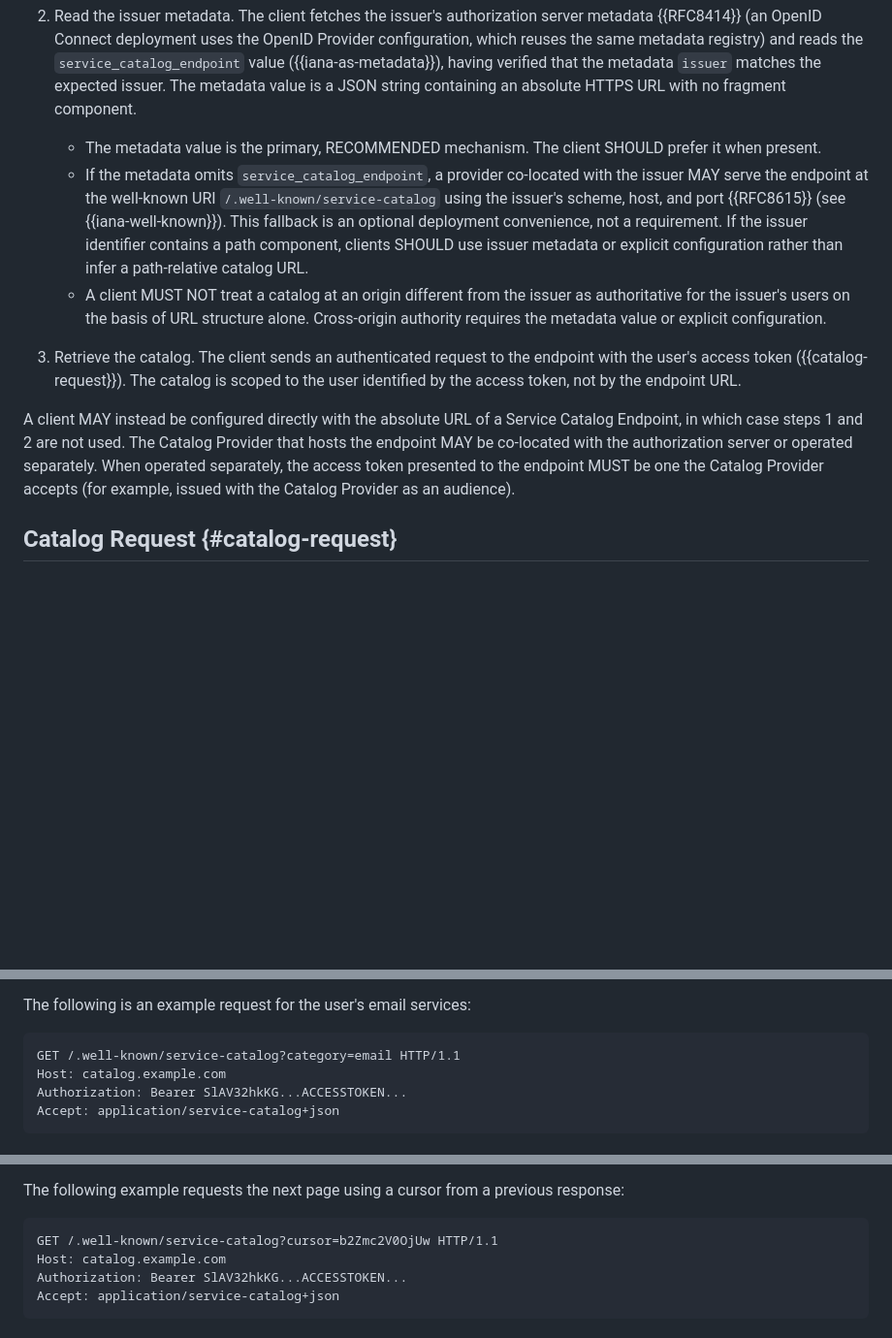
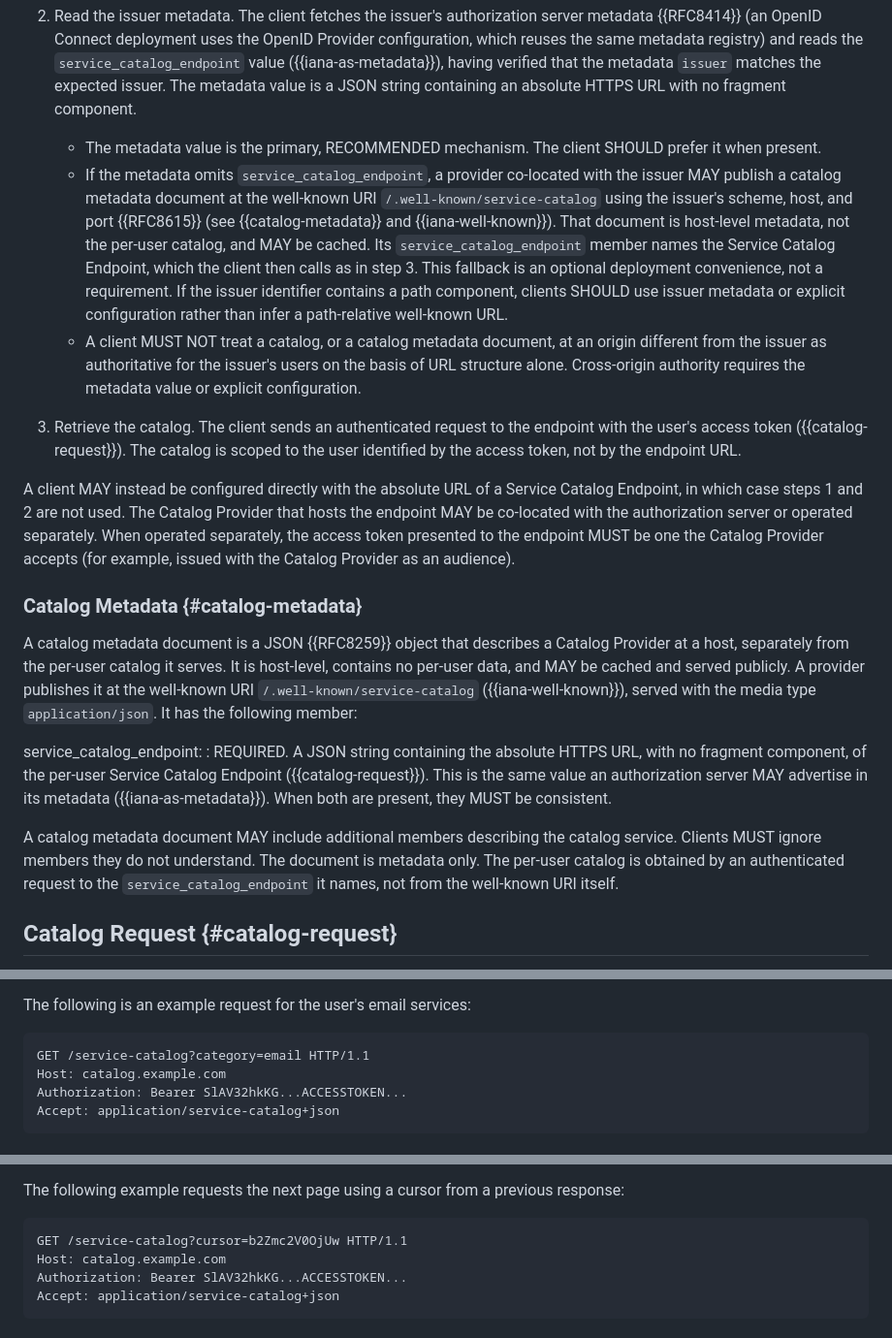
Before and after one commit to mcguinness/draft-mcguinness-service-catalog, a Markdown page: draft-mcguinness-svc-connectivity-disco.md, 3 parts joined by grey strips. Shown at 97% size. Drawn GitHub-style; blank space fills up the shorter version.

Commit message:
Make the well-known a cacheable catalog metadata document, not the endpoint
A per-user, authenticated, private API at a .well-known path conflicts with
the cacheable-metadata convention of well-known URIs. Redefine
/.well-known/service-catalog as a host-level catalog metadata document
(application/json, cacheable, no per-user data) whose service_catalog_endpoint
member names the per-user Service Catalog Endpoint. The live per-user catalog
is fetched from that endpoint, not the well-known path. The authorization
server metadata value remains the primary discovery mechanism.

- Add the Catalog Metadata subsection and rewrite the discovery fallback.
- Move the example request paths off /.well-known to /service-catalog.
- Note in the IANA well-known entry that it identifies a metadata document.

```diff
--- a/draft-mcguinness-svc-connectivity-disco.md
+++ b/draft-mcguinness-svc-connectivity-disco.md
@@ -239,12 +239,21 @@ The Service Catalog Endpoint is anchored to the user's identity provider: the OA
 2. Read the issuer metadata. The client fetches the issuer's authorization server metadata {{RFC8414}} (an OpenID Connect deployment uses the OpenID Provider configuration, which reuses the same metadata registry) and reads the `service_catalog_endpoint` value ({{iana-as-metadata}}), having verified that the metadata `issuer` matches the expected issuer. The metadata value is a JSON string containing an absolute HTTPS URL with no fragment component.
 
     * The metadata value is the primary, RECOMMENDED mechanism. The client SHOULD prefer it when present.
-    * If the metadata omits `service_catalog_endpoint`, a provider co-located with the issuer MAY serve the endpoint at the well-known URI `/.well-known/service-catalog` using the issuer's scheme, host, and port {{RFC8615}} (see {{iana-well-known}}). This fallback is an optional deployment convenience, not a requirement. If the issuer identifier contains a path component, clients SHOULD use issuer metadata or explicit configuration rather than infer a path-relative catalog URL.
-    * A client MUST NOT treat a catalog at an origin different from the issuer as authoritative for the issuer's users on the basis of URL structure alone. Cross-origin authority requires the metadata value or explicit configuration.
+    * If the metadata omits `service_catalog_endpoint`, a provider co-located with the issuer MAY publish a catalog metadata document at the well-known URI `/.well-known/service-catalog` using the issuer's scheme, host, and port {{RFC8615}} (see {{catalog-metadata}} and {{iana-well-known}}). That document is host-level metadata, not the per-user catalog, and MAY be cached. Its `service_catalog_endpoint` member names the Service Catalog Endpoint, which the client then calls as in step 3. This fallback is an optional deployment convenience, not a requirement. If the issuer identifier contains a path component, clients SHOULD use issuer metadata or explicit configuration rather than infer a path-relative well-known URL.
+    * A client MUST NOT treat a catalog, or a catalog metadata document, at an origin different from the issuer as authoritative for the issuer's users on the basis of URL structure alone. Cross-origin authority requires the metadata value or explicit configuration.
 
 3. Retrieve the catalog. The client sends an authenticated request to the endpoint with the user's access token ({{catalog-request}}). The catalog is scoped to the user identified by the access token, not by the endpoint URL.
 
 A client MAY instead be configured directly with the absolute URL of a Service Catalog Endpoint, in which case steps 1 and 2 are not used. The Catalog Provider that hosts the endpoint MAY be co-located with the authorization server or operated separately. When operated separately, the access token presented to the endpoint MUST be one the Catalog Provider accepts (for example, issued with the Catalog Provider as an audience).
+
+### Catalog Metadata {#catalog-metadata}
+
+A catalog metadata document is a JSON {{RFC8259}} object that describes a Catalog Provider at a host, separately from the per-user catalog it serves. It is host-level, contains no per-user data, and MAY be cached and served publicly. A provider publishes it at the well-known URI `/.well-known/service-catalog` ({{iana-well-known}}), served with the media type `application/json`. It has the following member:
+
+service_catalog_endpoint:
+: REQUIRED. A JSON string containing the absolute HTTPS URL, with no fragment component, of the per-user Service Catalog Endpoint ({{catalog-request}}). This is the same value an authorization server MAY advertise in its metadata ({{iana-as-metadata}}). When both are present, they MUST be consistent.
+
+A catalog metadata document MAY include additional members describing the catalog service. Clients MUST ignore members they do not understand. The document is metadata only. The per-user catalog is obtained by an authenticated request to the `service_catalog_endpoint` it names, not from the well-known URI itself.
 
 ## Catalog Request {#catalog-request}
 
@@ -261,7 +270,7 @@ A client SHOULD scope its request to the capability or service it needs, using t
 
 The following is an example request for the user's email services:
 
-    GET /.well-known/service-catalog?category=email HTTP/1.1
+    GET /service-catalog?category=email HTTP/1.1
     Host: catalog.example.com
     Authorization: Bearer SlAV32hkKG...ACCESSTOKEN...
     Accept: application/service-catalog+json
@@ -320,7 +329,7 @@ The following rules apply across a pagination sequence:
 
 The following example requests the next page using a cursor from a previous response:
 
-    GET /.well-known/service-catalog?cursor=b2Zmc2V0OjUw HTTP/1.1
+    GET /service-catalog?cursor=b2Zmc2V0OjUw HTTP/1.1
     Host: catalog.example.com
     Authorization: Bearer SlAV32hkKG...ACCESSTOKEN...
     Accept: application/service-catalog+json
```
Also changed, not shown: other parts of draft-mcguinness-svc-connectivity-disco.md (+3 -0 lines).
